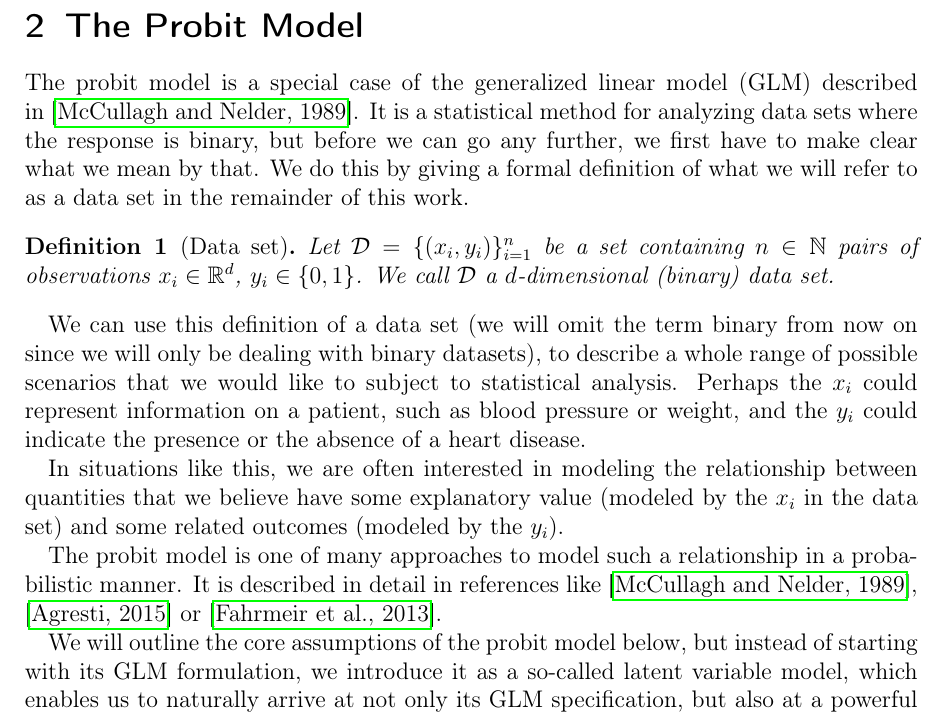
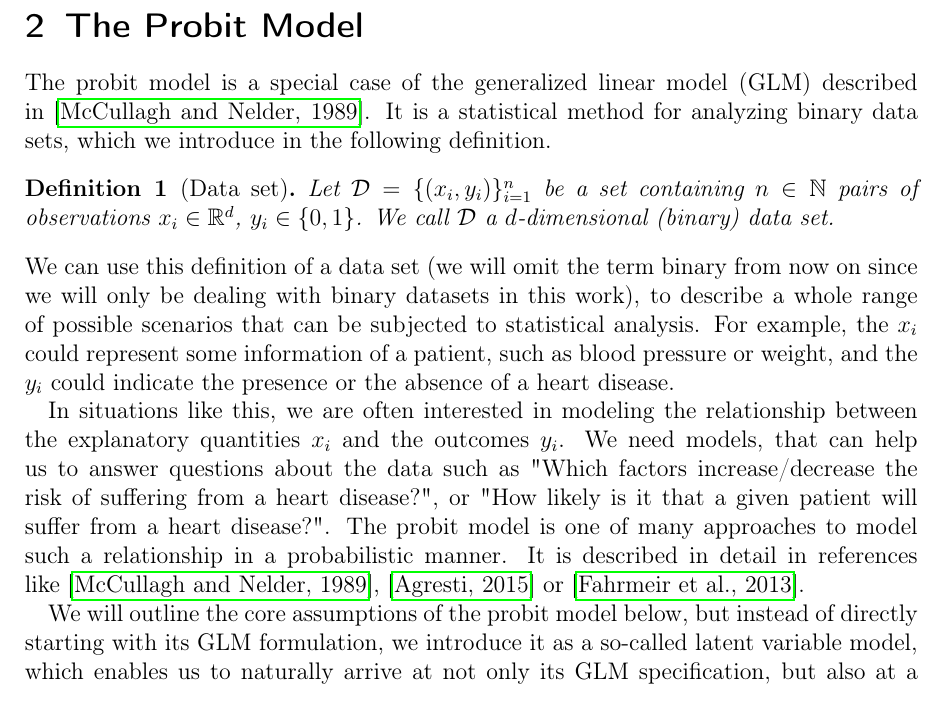
Before and after one commit to chr-peters/masters-thesis, a LaTeX thesis (masters_thesis_christian_peters.tex, which reads sections/probit.tex): part of page 4 of 28, cut so that both start at the same text. Compiled offline with pdfLaTeX.

Commit message:
probit introduction satisfactory

```diff
--- a/sections/probit.tex
+++ b/sections/probit.tex
@@ -2,11 +2,8 @@
 
 The probit model is a special case of the generalized linear model (GLM)
 described in~\cite{glm-nelder}.
-It is a statistical method for analyzing data sets where the response
-is binary, but before we can go any further, we first have to
-make clear what we mean by that.
-We do this by giving a formal definition of what we will refer to
-as a data set in the remainder of this work.
+It is a statistical method for analyzing binary data sets,
+which we introduce in the following definition.
 
 \begin{definition}[Data set]
     Let $\mathcal{D} = \{(x_i, y_i)\}_{i=1}^n$ be a set containing
@@ -15,26 +12,27 @@ as a data set in the remainder of this work.
     We call $\mathcal{D}$ a $d$-dimensional (binary) data set.
 \end{definition}
 
-We can use this definition of a data set
+\noindent We can use this definition of a data set
 (we will omit the term binary from now on since we will only be dealing
-with binary datasets), to describe a whole range of possible scenarios
-that we would like to subject to statistical analysis.
-Perhaps the $x_i$ could represent information on a patient, such as
+with binary datasets in this work), to describe a whole range of possible scenarios
+that can be subjected to statistical analysis.
+For example, the $x_i$ could represent some information of a patient, such as
 blood pressure or weight, and the $y_i$ could indicate the presence or
 the absence of a heart disease.
 
 In situations like this, we are often interested in modeling the
-relationship between quantities that we believe have some
-explanatory value (modeled by the $x_i$ in the data set)
-and some related outcomes (modeled by the $y_i$).
-
+relationship between the explanatory quantities $x_i$ and the
+outcomes $y_i$.
+We need models, that can help us to answer questions about the data
+such as "Which factors increase/decrease the risk of suffering from a heart disease?",
+or "How likely is it that a given patient will suffer from a heart disease?".
 The probit model is one of many approaches to model such a
 relationship in a probabilistic manner.
 It is described in detail in references like~\cite{glm-nelder},
 \cite{glm-agresti} or \cite{regression-fahrmeir}.
 
 We will outline the core assumptions of the probit model below,
-but instead of starting with its GLM formulation, we introduce
+but instead of directly starting with its GLM formulation, we introduce
 it as a so-called latent variable model, which enables us to
 naturally arrive at not only its GLM specification, but also
 at a powerful sampling algorithm that enables us to utilize
```
